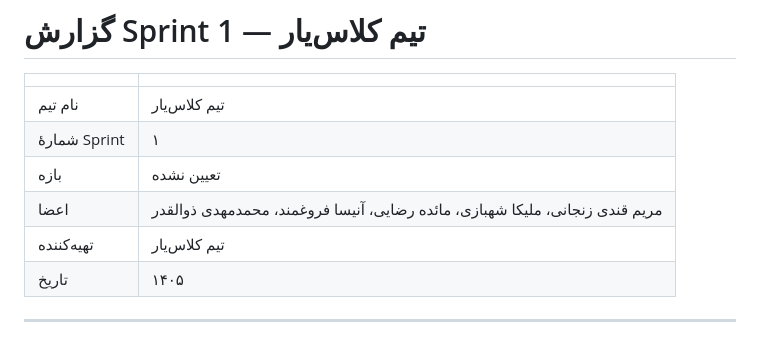
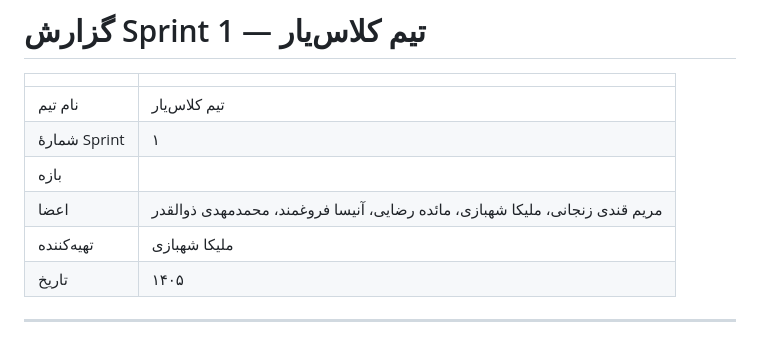
Before and after one commit to 01-Rudi/Classyar, a Markdown page: docs/05-sprints/sprint-1.md, the part around the change. Rendered like a GitHub page.

```diff
--- a/docs/05-sprints/sprint-1.md
+++ b/docs/05-sprints/sprint-1.md
@@ -4,9 +4,9 @@
 |---|---|
 | نام تیم | تیم کلاس‌یار |
 | شمارهٔ Sprint | ۱ |
-| بازه | تعیین نشده |
+| بازه |  |
 | اعضا | مریم قندی زنجانی، ملیکا شهبازی، مائده رضایی، آنیسا فروغمند، محمدمهدی ذوالقدر |
-| تهیه‌کننده | تیم کلاس‌یار |
+| تهیه‌کننده | ملیکا شهبازی |
 | تاریخ | ۱۴۰۵ |
 
 ---
```
